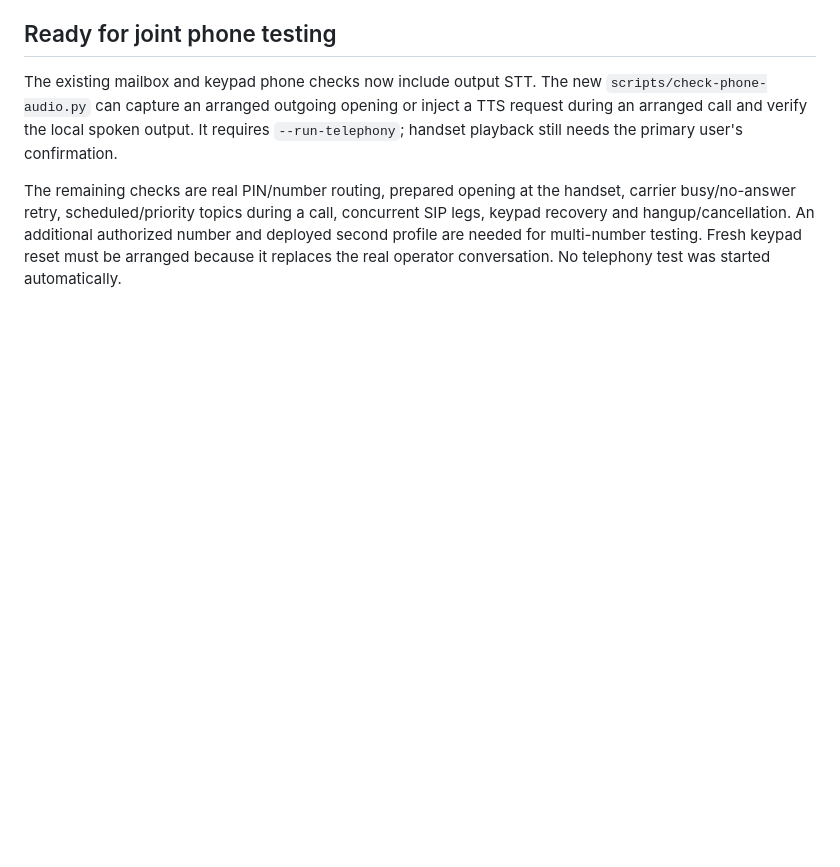
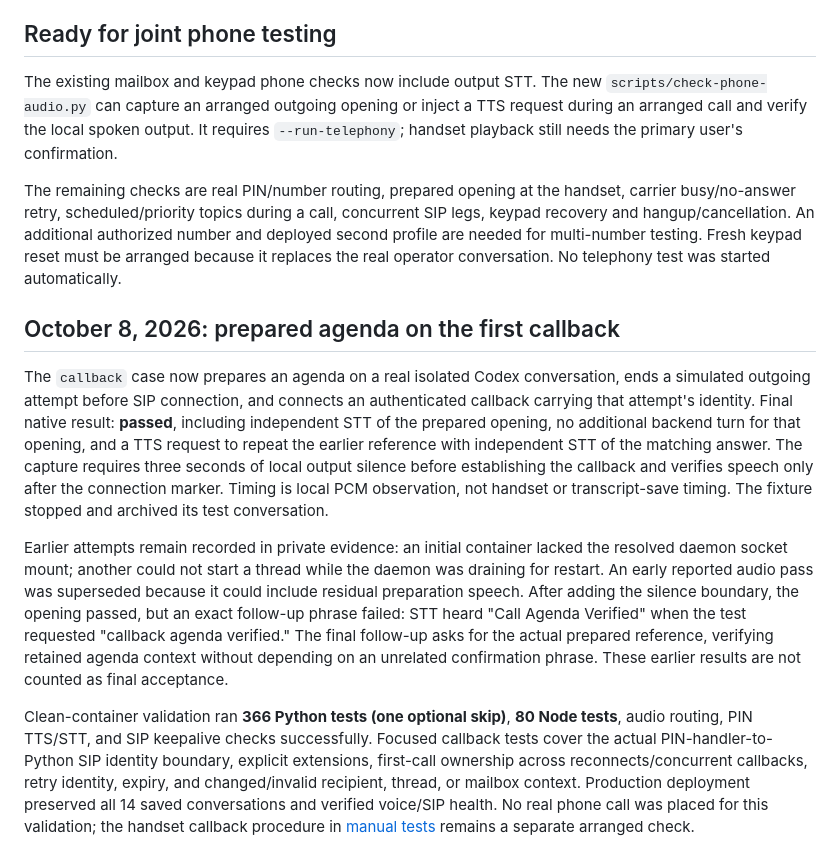
Before and after one commit to mjtomei/voip, a Markdown page: docs/VOICE-ACCEPTANCE-RESULTS.md, the part around the change. Rendered like a GitHub page; blank space fills up the shorter version.

Commit message:
Record callback audio acceptance and retained test failures

```diff
--- a/docs/VOICE-ACCEPTANCE-RESULTS.md
+++ b/docs/VOICE-ACCEPTANCE-RESULTS.md
@@ -128,3 +128,34 @@ SIP legs, keypad recovery and hangup/cancellation. An additional authorized numb
 and deployed second profile are needed for multi-number testing. Fresh keypad
 reset must be arranged because it replaces the real operator conversation.
 No telephony test was started automatically.
+
+## October 8, 2026: prepared agenda on the first callback
+
+The `callback` case now prepares an agenda on a real isolated Codex conversation,
+ends a simulated outgoing attempt before SIP connection, and connects an
+authenticated callback carrying that attempt's identity. Final native result:
+**passed**, including independent STT of the prepared opening, no additional
+backend turn for that opening, and a TTS request to repeat the earlier reference
+with independent STT of the matching answer. The capture requires three seconds
+of local output silence before establishing the callback and verifies speech
+only after the connection marker. Timing is local PCM observation, not handset
+or transcript-save timing. The fixture stopped and archived its test conversation.
+
+Earlier attempts remain recorded in private evidence: an initial container lacked
+the resolved daemon socket mount; another could not start a thread while the
+daemon was draining for restart. An early reported audio pass was superseded
+because it could include residual preparation speech. After adding the silence
+boundary, the opening passed, but an exact follow-up phrase failed: STT heard
+"Call Agenda Verified" when the test requested "callback agenda verified."
+The final follow-up asks for the actual prepared reference, verifying retained
+agenda context without depending on an unrelated confirmation phrase. These
+earlier results are not counted as final acceptance.
+
+Clean-container validation ran **366 Python tests (one optional skip)**, **80 Node
+tests**, audio routing, PIN TTS/STT, and SIP keepalive checks successfully. Focused
+callback tests cover the actual PIN-handler-to-Python SIP identity boundary,
+explicit extensions, first-call ownership across reconnects/concurrent callbacks,
+retry identity, expiry, and changed/invalid recipient, thread, or mailbox context.
+Production deployment preserved all 14 saved conversations and verified voice/SIP
+health. No real phone call was placed for this validation; the handset callback
+procedure in [manual tests](MANUAL-TESTS.md) remains a separate arranged check.
```
